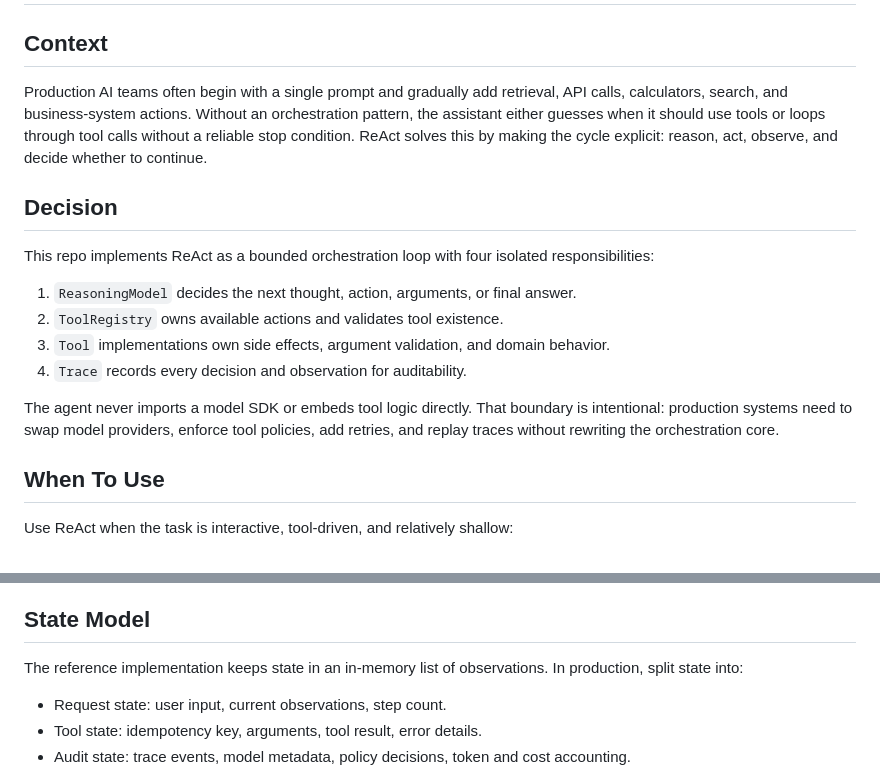
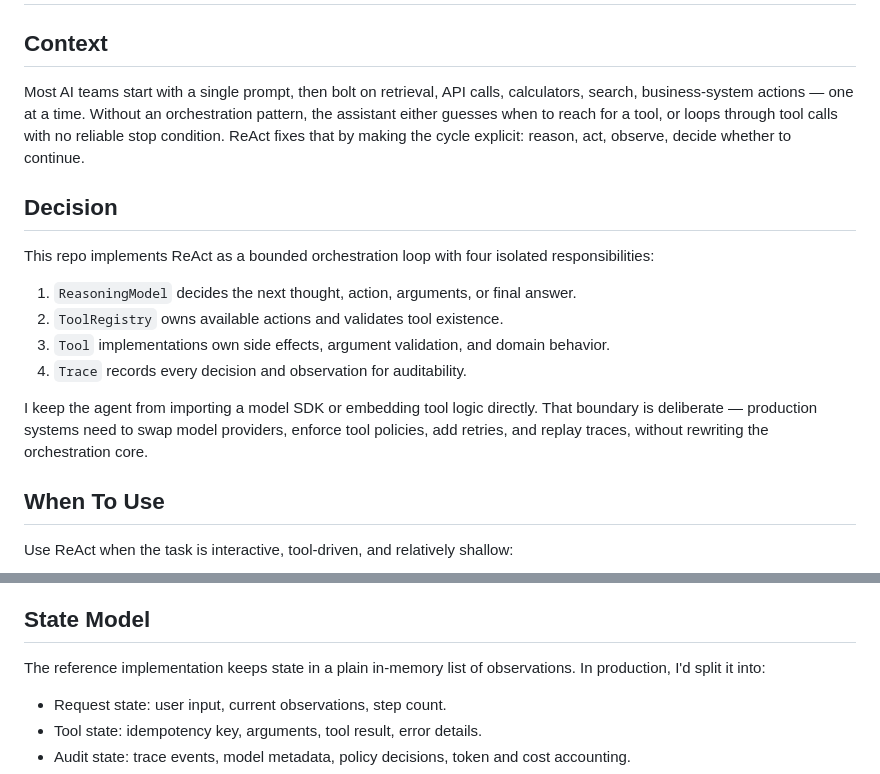
Before and after one commit to vpeetla-ai/react-agent-pattern, a Markdown page: docs/ARCHITECTURE.md, 2 parts joined by grey strips. GitHub-like rendering.

Commit message:
Tighten ADR prose to first-person voice in a few spots
No facts, numbers, or benchmark results touched — just cutting
report-style third-person hedging in the Context/Decision/State
Model sections.

```diff
--- a/docs/ARCHITECTURE.md
+++ b/docs/ARCHITECTURE.md
@@ -2,7 +2,7 @@
 
 ## Context
 
-Production AI teams often begin with a single prompt and gradually add retrieval, API calls, calculators, search, and business-system actions. Without an orchestration pattern, the assistant either guesses when it should use tools or loops through tool calls without a reliable stop condition. ReAct solves this by making the cycle explicit: reason, act, observe, and decide whether to continue.
+Most AI teams start with a single prompt, then bolt on retrieval, API calls, calculators, search, business-system actions — one at a time. Without an orchestration pattern, the assistant either guesses when to reach for a tool, or loops through tool calls with no reliable stop condition. ReAct fixes that by making the cycle explicit: reason, act, observe, decide whether to continue.
 
 ## Decision
 
@@ -13,7 +13,7 @@ This repo implements ReAct as a bounded orchestration loop with four isolated re
 3. `Tool` implementations own side effects, argument validation, and domain behavior.
 4. `Trace` records every decision and observation for auditability.
 
-The agent never imports a model SDK or embeds tool logic directly. That boundary is intentional: production systems need to swap model providers, enforce tool policies, add retries, and replay traces without rewriting the orchestration core.
+I keep the agent from importing a model SDK or embedding tool logic directly. That boundary is deliberate — production systems need to swap model providers, enforce tool policies, add retries, and replay traces, without rewriting the orchestration core.
 
 ## When To Use
 
@@ -79,7 +79,7 @@ Headline result (from [`docs/receipts/benchmark.md`](receipts/benchmark.md), gen
 
 ## State Model
 
-The reference implementation keeps state in an in-memory list of observations. In production, split state into:
+The reference implementation keeps state in a plain in-memory list of observations. In production, I'd split it into:
 
 - Request state: user input, current observations, step count.
 - Tool state: idempotency key, arguments, tool result, error details.
```
